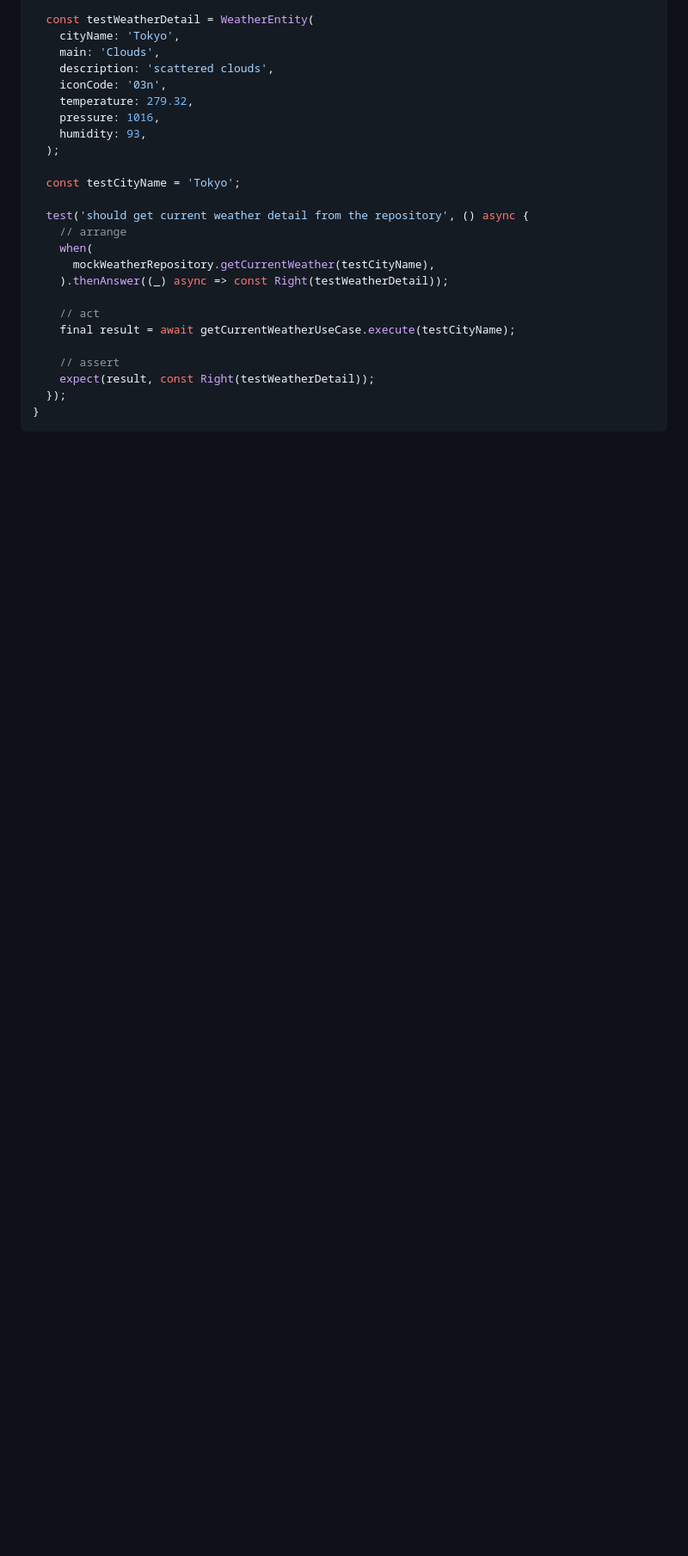
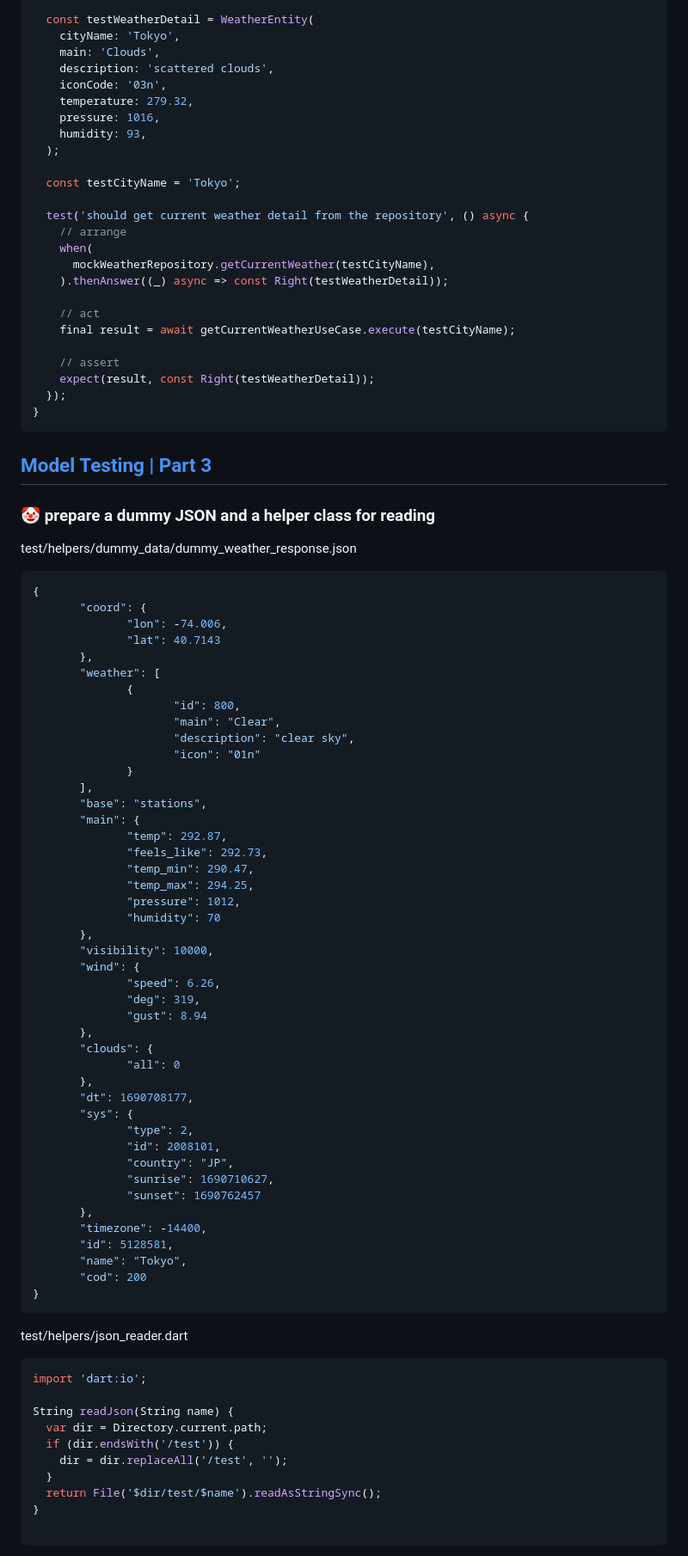
Before and after one commit to YamamotoDesu/clean_architecture_testing, a Markdown page: README.md, the part around the change printed below. Shown: that part at 86% size. Rendered like a GitHub page; blank space fills up the shorter version.

````diff
--- a/README.md
+++ b/README.md
@@ -200,3 +200,71 @@ void main() {
   });
 }
 ```
+
+## [Model Testing | Part 3](https://www.youtube.com/watch?v=0MbGFiOUGGg)
+
+### 🤡 prepare a dummy JSON and a helper class for reading
+
+
+test/helpers/dummy_data/dummy_weather_response.json
+```json
+{
+       "coord": {
+              "lon": -74.006,
+              "lat": 40.7143
+       },
+       "weather": [
+              {
+                     "id": 800,
+                     "main": "Clear",
+                     "description": "clear sky",
+                     "icon": "01n"
+              }
+       ],
+       "base": "stations",
+       "main": {
+              "temp": 292.87,
+              "feels_like": 292.73,
+              "temp_min": 290.47,
+              "temp_max": 294.25,
+              "pressure": 1012,
+              "humidity": 70
+       },
+       "visibility": 10000,
+       "wind": {
+              "speed": 6.26,
+              "deg": 319,
+              "gust": 8.94
+       },
+       "clouds": {
+              "all": 0
+       },
+       "dt": 1690708177,
+       "sys": {
+              "type": 2,
+              "id": 2008101,
+              "country": "JP",
+              "sunrise": 1690710627,
+              "sunset": 1690762457
+       },
+       "timezone": -14400,
+       "id": 5128581,
+       "name": "Tokyo",
+       "cod": 200
+}
+```
+
+test/helpers/json_reader.dart
+```dart
+import 'dart:io';
+
+String readJson(String name) {
+  var dir = Directory.current.path;
+  if (dir.endsWith('/test')) {
+    dir = dir.replaceAll('/test', '');
+  }
+  return File('$dir/test/$name').readAsStringSync();
+}
+
+```
+
````
Also changed, not shown: other parts of README.md (+70 -0 lines).
